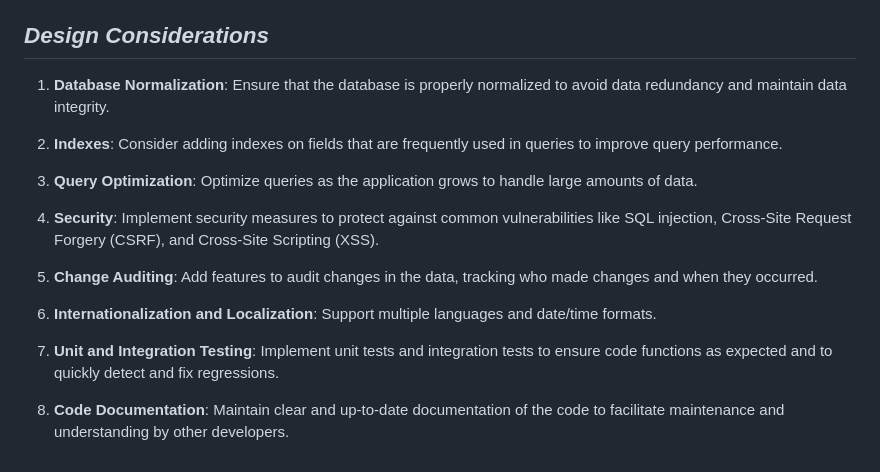
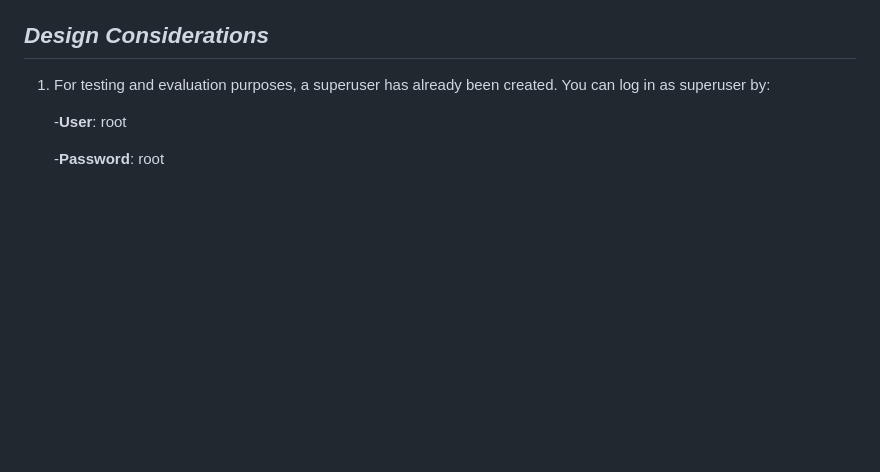
Before and after one commit to didicayu/Social-Media-WebProject, a Markdown page: README.md, the part around the change. Drawn GitHub-style; blank space fills up the shorter version.

```diff
--- a/README.md
+++ b/README.md
@@ -82,19 +82,9 @@ And the application should be correctly finalized
   - `timestamp` (DateTimeField): The timestamp of the interaction. Automatically set to the current timestamp.
 
 ## *Design Considerations*
+1. For testing and evaluation purposes, a superuser has already been created.
+You can log in as superuser by:
 
-1. **Database Normalization**: Ensure that the database is properly normalized to avoid data redundancy and maintain data integrity.
+   -**User**: root
 
-2. **Indexes**: Consider adding indexes on fields that are frequently used in queries to improve query performance.
-
-3. **Query Optimization**: Optimize queries as the application grows to handle large amounts of data.
-
-4. **Security**: Implement security measures to protect against common vulnerabilities like SQL injection, Cross-Site Request Forgery (CSRF), and Cross-Site Scripting (XSS).
-
-5. **Change Auditing**: Add features to audit changes in the data, tracking who made changes and when they occurred.
-
-6. **Internationalization and Localization**: Support multiple languages and date/time formats.
-
-7. **Unit and Integration Testing**: Implement unit tests and integration tests to ensure code functions as expected and to quickly detect and fix regressions.
-
-8. **Code Documentation**: Maintain clear and up-to-date documentation of the code to facilitate maintenance and understanding by other developers.
+   -**Password**: root
```
